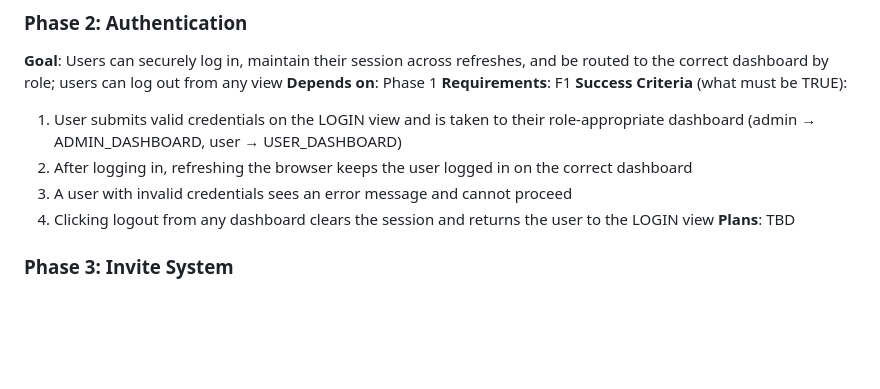
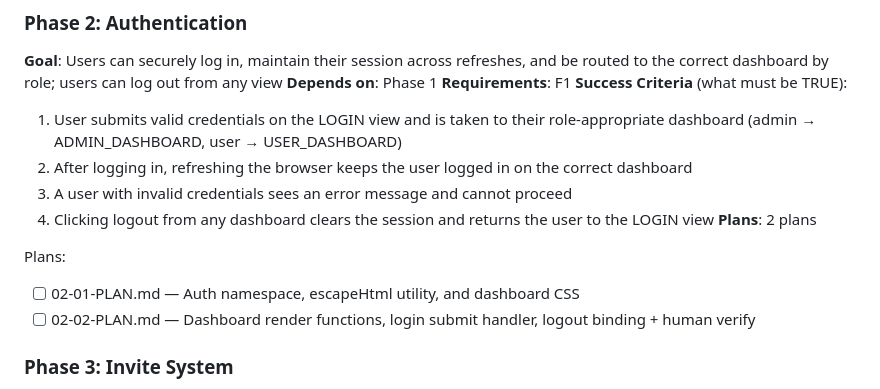
Before and after one commit to rduong/pivota_test_app1, a Markdown page: .planning/ROADMAP.md, the part around the change. Drawn GitHub-style; blank space fills up the shorter version.

Commit message:
docs(02-authentication): create phase 2 plan

```diff
--- a/.planning/ROADMAP.md
+++ b/.planning/ROADMAP.md
@@ -46,7 +46,11 @@ Plans:
   2. After logging in, refreshing the browser keeps the user logged in on the correct dashboard
   3. A user with invalid credentials sees an error message and cannot proceed
   4. Clicking logout from any dashboard clears the session and returns the user to the LOGIN view
-**Plans**: TBD
+**Plans**: 2 plans
+
+Plans:
+- [ ] 02-01-PLAN.md — Auth namespace, escapeHtml utility, and dashboard CSS
+- [ ] 02-02-PLAN.md — Dashboard render functions, login submit handler, logout binding + human verify
 
 ### Phase 3: Invite System
 **Goal**: The admin can generate and share invite codes; a new user can register an account using a valid invite code and immediately access the app
```
Also changed, not shown: 2 other files.
